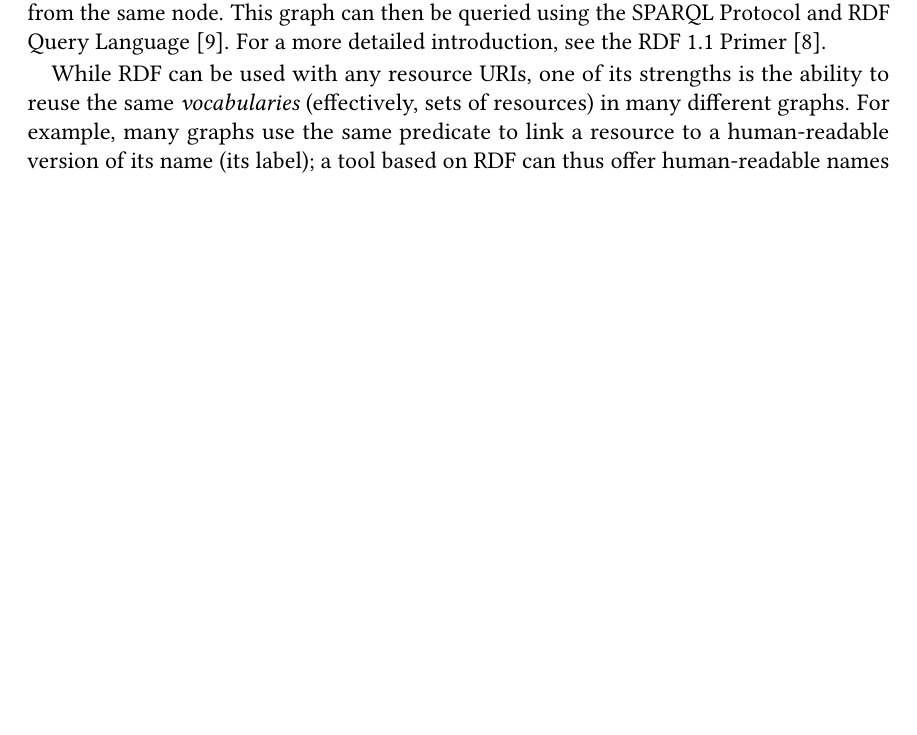
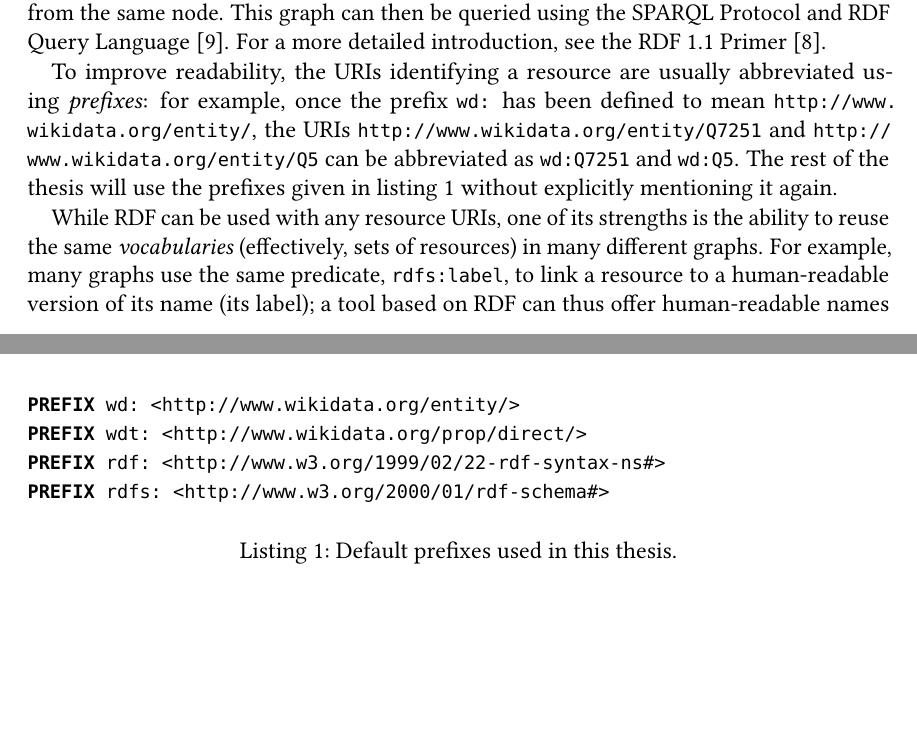
Before and after one commit to lucaswerkmeister/master-thesis, a LaTeX thesis (thesis.tex, which reads sections/background.tex): part of page 18 of 47 before the commit and two parts of pages 18 and 20 of 47 after it, the two joined at a grey line, cut so that both start at the same text, the shorter picture padded with empty space. Compiled offline with pdfLaTeX.

Commit message:
Explain prefixes in RDF Background

```diff
--- a/sections/background.tex
+++ b/sections/background.tex
@@ -186,11 +186,29 @@ For a more detailed introduction,
 see the RDF 1.1 Primer \cite{Schreiber:14:RP}.
 % TODO the previous sentence should probably be at the end of the section, not of the paragraph
 
+To improve readability, the URIs identifying a resource are usually abbreviated using \emph{prefixes}:
+for example, once the prefix \prefix{wd:} has been defined to mean \url{http://www.wikidata.org/entity/},
+the URIs \url{http://www.wikidata.org/entity/Q7251} and \url{http://www.wikidata.org/entity/Q5}
+can be abbreviated as \PName{wd:Q7251} and \PName{wd:Q5}.
+The rest of the thesis will use the prefixes given in \cref{listing:prefixes}
+without explicitly mentioning it again.
+
+\begin{lstfloat}
+\begin{lstlisting}[language=sparql]
+PREFIX wd: <http://www.wikidata.org/entity/>
+PREFIX wdt: <http://www.wikidata.org/prop/direct/>
+PREFIX rdf: <http://www.w3.org/1999/02/22-rdf-syntax-ns#>
+PREFIX rdfs: <http://www.w3.org/2000/01/rdf-schema#>
+\end{lstlisting}
+\caption{Default prefixes used in this thesis.}
+\label{listing:prefixes}
+\end{lstfloat}
+
 While RDF can be used with any resource URIs,
 one of its strengths is the ability to reuse the same \emph{vocabularies}
 (effectively, sets of resources)
 in many different graphs.
-For example, many graphs use the same predicate
+For example, many graphs use the same predicate, \PName{rdfs:label},
 to link a resource to a human-readable version of its name (its label);
 a tool based on RDF can thus offer human-readable names for resources from all these graphs
 without requiring any specific knowledge about them,
--- a/thesis.tex
+++ b/thesis.tex
@@ -112,6 +112,7 @@
 \newcommand{\QL}[2]{\href{http://www.wikidata.org/entity/#1}{“#2” (#1)}}
 \renewcommand{\P}[1]{\href{http://www.wikidata.org/entity/#1}{#1}}
 \newcommand{\PL}[2]{\href{http://www.wikidata.org/entity/#1}{“#2” (#1)}}
+\newcommand{\prefix}[1]{\texttt{#1}}
 \newcommand{\PName}[1]{\texttt{#1}}
 
 \newcommand{\filename}[1]{\texttt{#1}}
```
Also changed, not shown: sections/content.tex (+1 -1 lines), sections/background.tex (6 more changed lines).
